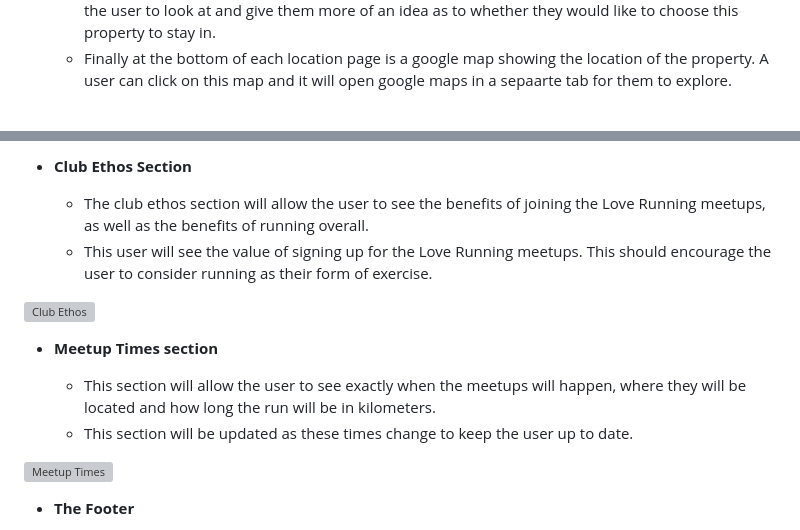
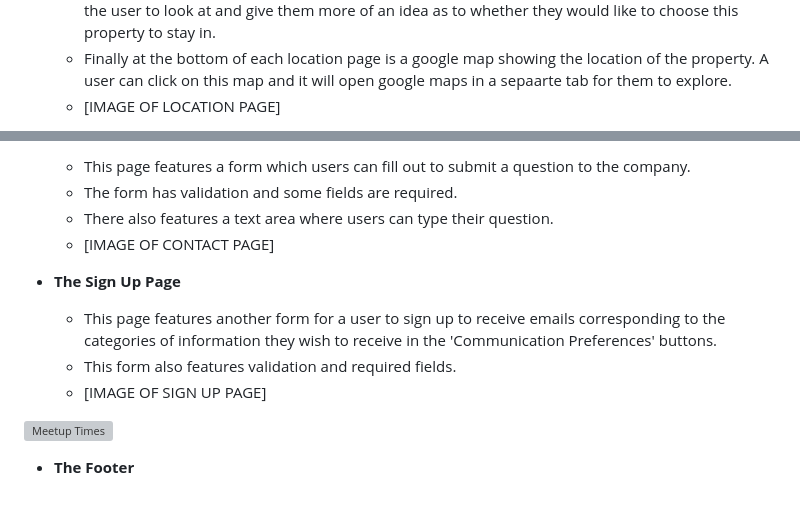
Before and after one commit to 12kharris/Coastside-Relocations, a Markdown page: README.md, 2 parts joined by grey strips. GitHub-like rendering; blank space fills up the shorter version; grey boxes are pictures that could not be loaded.

Commit message:
Add feature information for contact and sign up pages

```diff
--- a/README.md
+++ b/README.md
@@ -29,4 +27,5 @@ In this section, you should go over the different parts of your project, and des
   - There is a main picture of the exterior of the property followed by a paragraph describing the property so a user can decide whether or not it is the type of property they would like to stay in.
   - Beneath the property description there is a collection of images of the interior of the property for the user to look at and give them more of an idea as to whether they would like to choose this property to stay in.
   - Finally at the bottom of each location page is a google map showing the location of the property. A user can click on this map and it will open google maps in a sepaarte tab for them to explore.
+  - [IMAGE OF LOCATION PAGE]
 
@@ -34,15 +33,14 @@ In this section, you should go over the different parts of your project, and des
 
-- __Club Ethos Section__
+  - This page features a form which users can fill out to submit a question to the company.
+  - The form has validation and some fields are required.
+  - There also features a text area where users can type their question.
+  - [IMAGE OF CONTACT PAGE]
 
-  - The club ethos section will allow the user to see the benefits of joining the Love Running meetups, as well as the benefits of running overall.
-  - This user will see the value of signing up for the Love Running meetups. This should encourage the user to consider running as their form of exercise.
+- __The Sign Up Page__
 
-![Club Ethos](https://github.com/lucyrush/readme-template/blob/master/media/love_running_ethos.png)
-
-- __Meetup Times section__
-
-  - This section will allow the user to see exactly when the meetups will happen, where they will be located and how long the run will be in kilometers.
-  - This section will be updated as these times change to keep the user up to date.
+  - This page features another form for a user to sign up to receive emails corresponding to the categories of information they wish to receive in the 'Communication Preferences' buttons.
+  - This form also features validation and required fields.
+  - [IMAGE OF SIGN UP PAGE]
 
 ![Meetup Times](https://github.com/lucyrush/readme-template/blob/master/media/love_running_times.png)
 
```
Also changed, not shown: other parts of README.md (+1 -3 lines).
